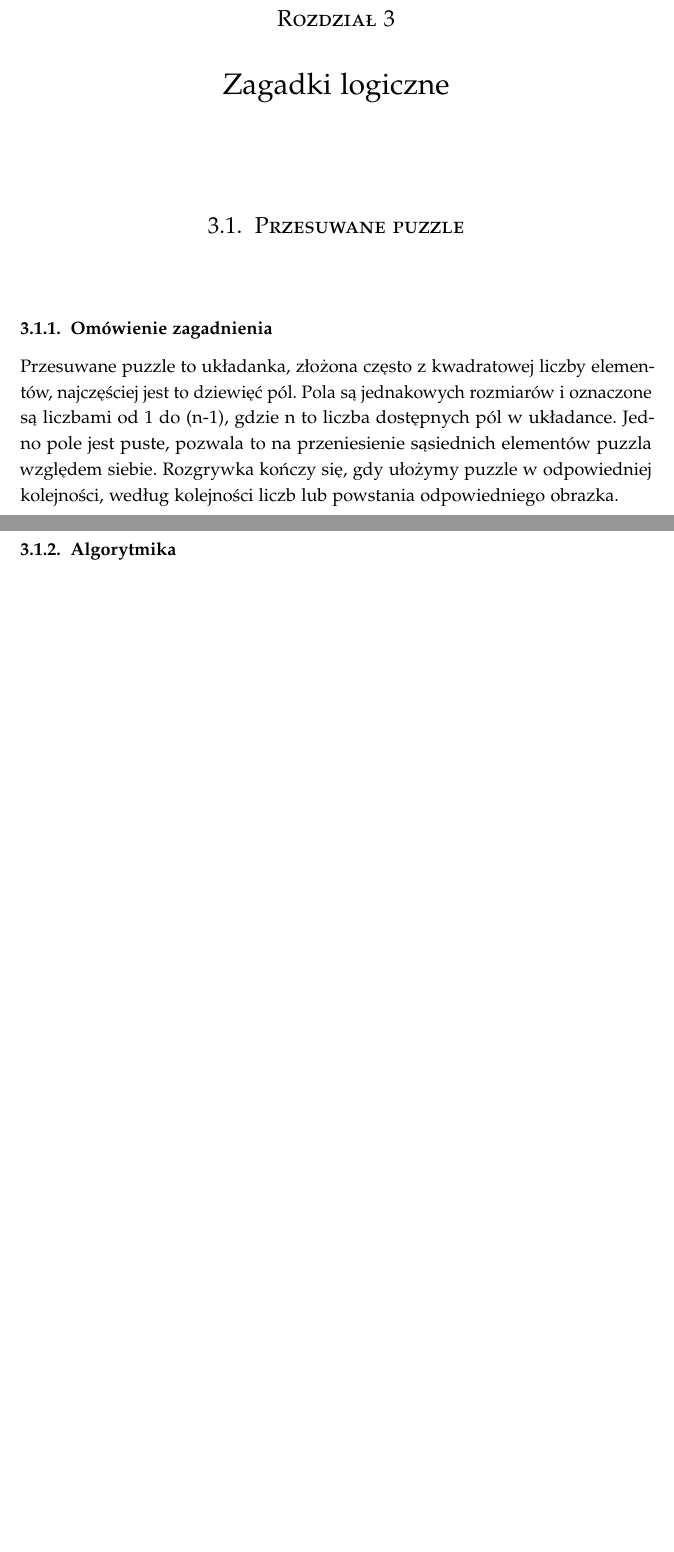
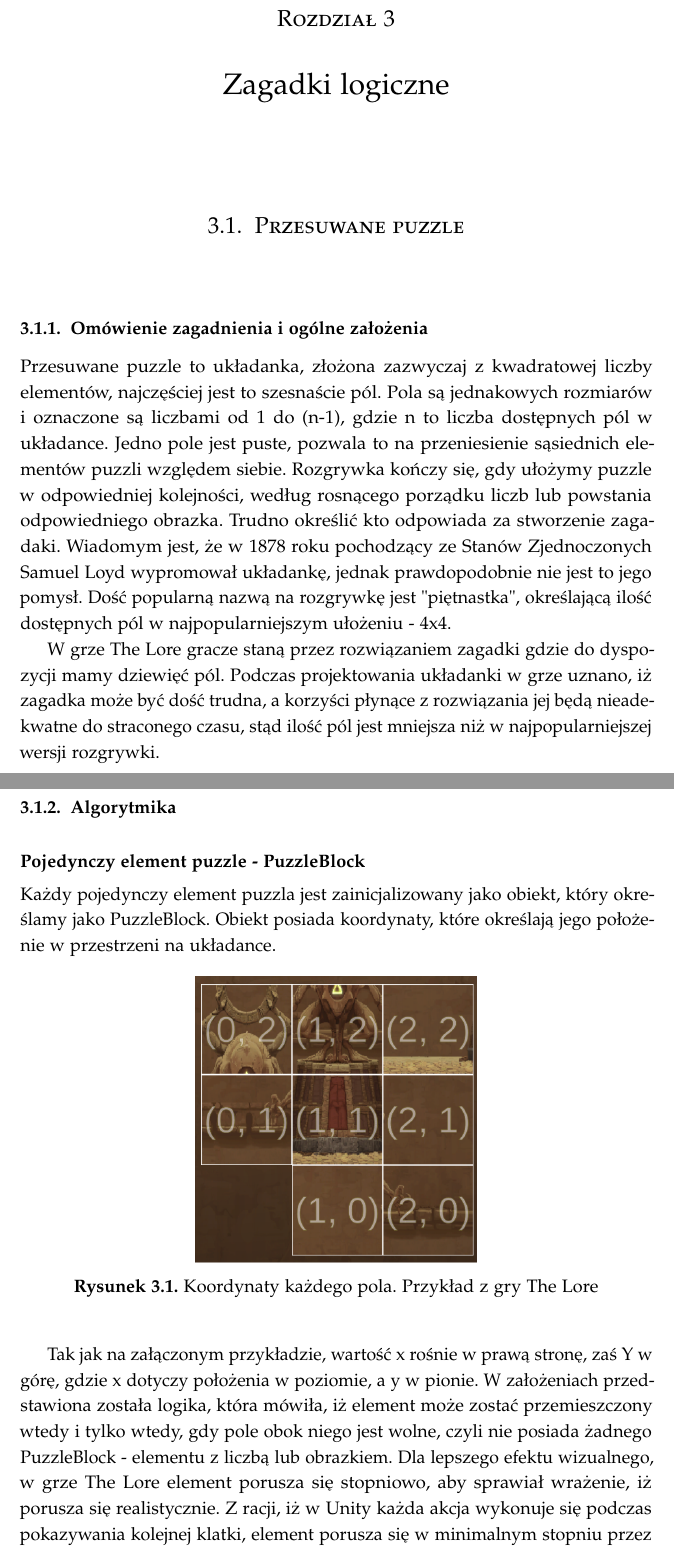
Before and after one commit to TyrekKamil/pracainzynierska, a LaTeX thesis (pracaDyplomowa.tex): two parts of pages 11 and 12 of 12 before the commit and two parts of pages 11 and 12 of 14 after it, joined at a grey line, cut so that both start at the same text, the shorter picture padded with empty space. Compiled offline with pdfLaTeX.

Commit message:
wstepne treści do puzzli

```diff
--- a/pracaDyplomowa.tex
+++ b/pracaDyplomowa.tex
@@ -20,6 +20,7 @@
 \titleEN{Project and implementation of game „The Lore: Story of the fallen warrior”}
 % --- Typ pracy (inżynierska, licencjacka, magisterska)
 \type{inżynierska}
+\graphicspath{ {./images} }
 % --- Wydział (wykaz skrótów):
 % --- --- WA    --- Wydział Anglistyki
 % --- --- WB    --- Wydział Biologii
@@ -138,6 +139,19 @@ Jednak wraz z piątą wersją silnika (wydaną w roku 2015) możliwość pisania
 
 \chapter{Zagadki logiczne}
 \section{Przesuwane puzzle}
-\subsection{Omówienie zagadnienia}
-Przesuwane puzzle to układanka, złożona często z kwadratowej liczby elementów, najczęściej jest to dziewięć pól. Pola są jednakowych rozmiarów i oznaczone są liczbami od 1 do (n-1), gdzie n to liczba dostępnych pól w układance. Jedno pole jest puste, pozwala to na przeniesienie sąsiednich elementów puzzla względem siebie. Rozgrywka kończy się, gdy ułożymy puzzle w odpowiedniej kolejności, według kolejności liczb lub powstania odpowiedniego obrazka.
+\subsection{Omówienie zagadnienia i ogólne założenia}
+Przesuwane puzzle to układanka, złożona zazwyczaj z kwadratowej liczby elementów, najczęściej jest to szesnaście pól. Pola są jednakowych rozmiarów i oznaczone są liczbami od 1 do (n-1), gdzie n to liczba dostępnych pól w układance. Jedno pole jest puste, pozwala to na przeniesienie sąsiednich elementów puzzli względem siebie. Rozgrywka kończy się, gdy ułożymy puzzle w odpowiedniej kolejności, według rosnącego porządku liczb lub powstania odpowiedniego obrazka. Trudno określić kto odpowiada za stworzenie zagadaki. Wiadomym jest, że w 1878 roku pochodzący ze Stanów Zjednoczonych Samuel Loyd wypromował układankę, jednak prawdopodobnie nie jest to jego pomysł. Dość popularną nazwą na rozgrywkę jest "piętnastka", określającą ilość dostępnych pól w najpopularniejszym ułożeniu - 4x4.
+
+W grze The Lore gracze staną przez rozwiązaniem zagadki gdzie do dyspozycji mamy dziewięć pól. Podczas projektowania układanki w grze uznano, iż zagadka może być dość trudna, a korzyści płynące z rozwiązania jej będą nieadekwatne do straconego czasu, stąd ilość pól jest mniejsza niż w najpopularniejszej wersji rozgrywki.
 \subsection{Algorytmika}
+\subsubsection{Pojedynczy element puzzle - PuzzleBlock}
+
+Każdy pojedynczy element puzzla jest zainicjalizowany jako obiekt, który określamy jako PuzzleBlock. Obiekt posiada koordynaty, które określają jego położenie w przestrzeni na układance.
+
+\begin{figure}[h]
+	\centering
+	\includegraphics[width=6cm]{images/tyrek/coord_puzzle.png}
+	\caption{Koordynaty każdego pola. Przykład z gry The Lore}
+\end{figure}
+
+Tak jak na załączonym przykładzie, wartość x rośnie w prawą stronę, zaś Y w górę, gdzie x dotyczy położenia w poziomie, a y w pionie. W założeniach przedstawiona została logika, która mówiła, iż element może zostać przemieszczony wtedy i tylko wtedy, gdy pole obok niego jest wolne, czyli nie posiada żadnego PuzzleBlock - elementu z liczbą lub obrazkiem. Dla lepszego efektu wizualnego, w grze The Lore element porusza się stopniowo, aby sprawiał wrażenie, iż porusza się realistycznie. Z racji, iż w Unity każda akcja wykonuje się podczas pokazywania kolejnej klatki, element porusza się w minimalnym stopniu przez sekundę.
```
Also changed, not shown: images/tyrek/coord_puzzle.png (added), pracaDyplomowa.pdf, pracaDyplomowa.tex (24 more changed lines).
